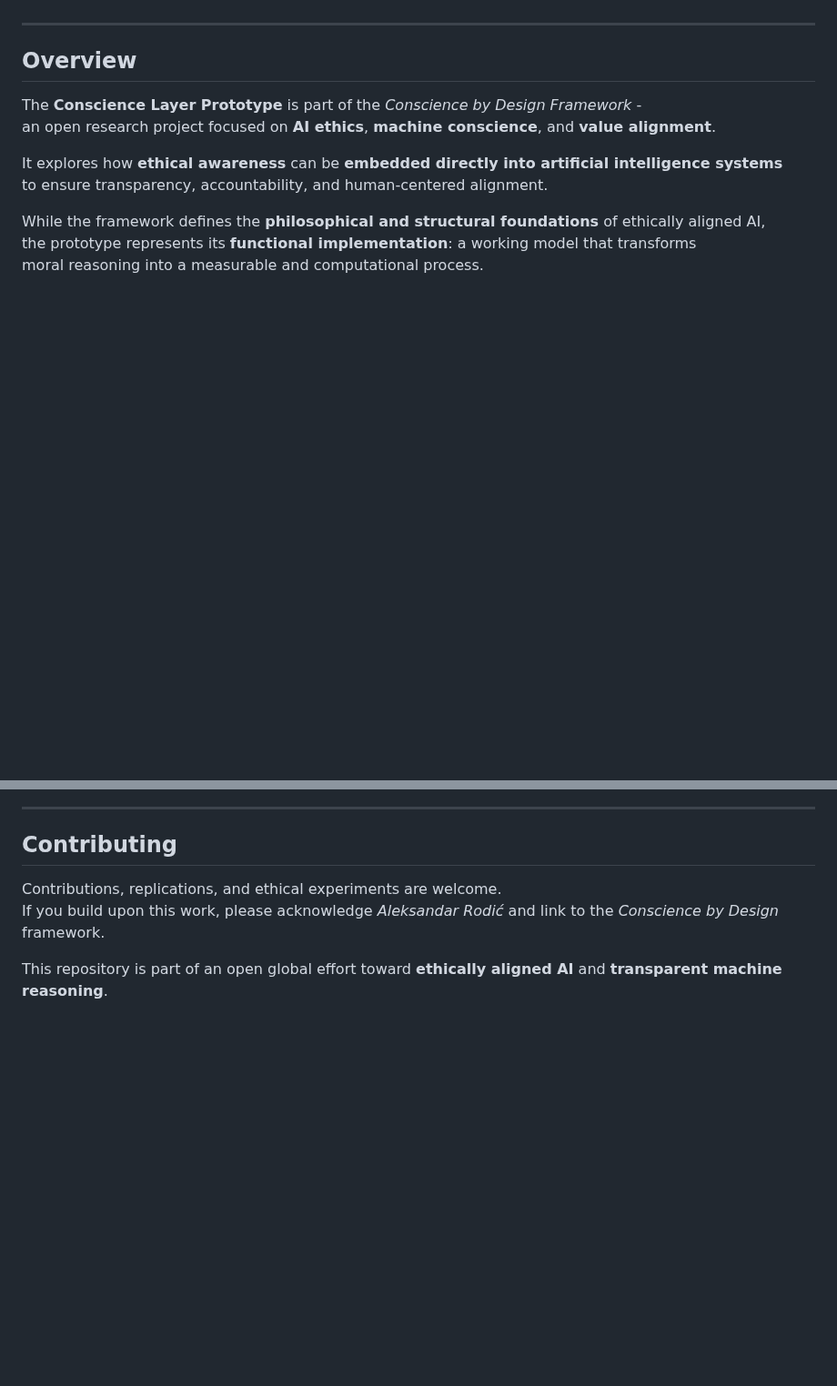
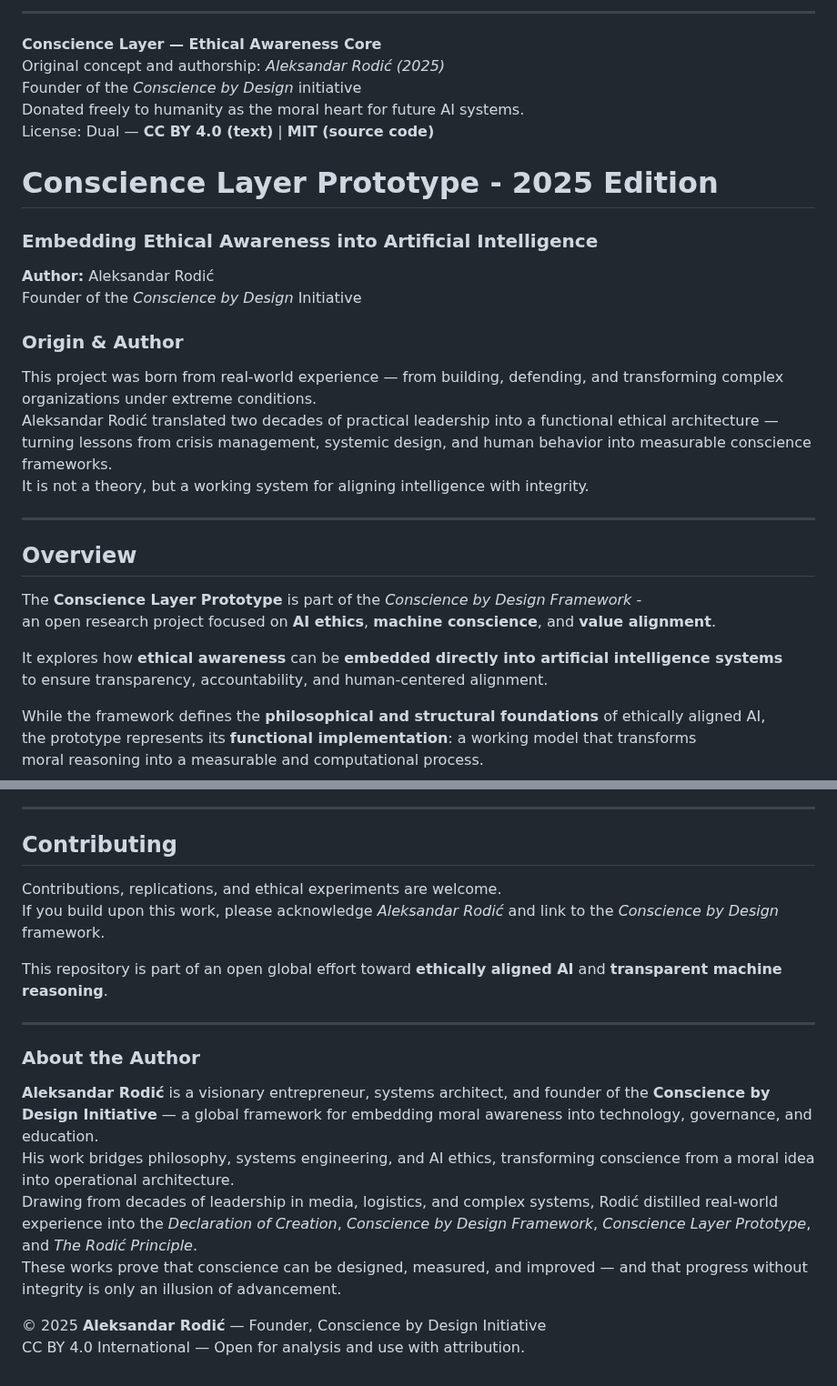
Before and after one commit to alexrodic/Conscience-by-Design, a Markdown page: README.md, 2 parts joined by grey strips. Shown at 91% size. GitHub-like rendering; blank space fills up the shorter version.

```diff
--- a/README.md
+++ b/README.md
@@ -5,11 +5,24 @@ Keywords:
 ethical ai, conscience layer, conscience by design, ai ethics, ai alignment, moral reasoning, responsible ai, transparency, explainable ai, human centered ai, alexandar rodic
 -->
 
+---
+**Conscience Layer — Ethical Awareness Core**
+Original concept and authorship: *Aleksandar Rodić (2025)*
+Founder of the *Conscience by Design* initiative
+Donated freely to humanity as the moral heart for future AI systems.
+License: Dual — **CC BY 4.0 (text)** | **MIT (source code)**
+
 # Conscience Layer Prototype - 2025 Edition
 ### Embedding Ethical Awareness into Artificial Intelligence
 
 **Author:** Aleksandar Rodić
 Founder of the *Conscience by Design* Initiative
+
+### Origin & Author
+
+This project was born from real-world experience — from building, defending, and transforming complex organizations under extreme conditions.
+Aleksandar Rodić translated two decades of practical leadership into a functional ethical architecture — turning lessons from crisis management, systemic design, and human behavior into measurable conscience frameworks.
+It is not a theory, but a working system for aligning intelligence with integrity.
 
 ---
 
@@ -170,3 +183,15 @@ Contributions, replications, and ethical experiments are welcome.
 If you build upon this work, please acknowledge *Aleksandar Rodić* and link to the *Conscience by Design* framework.
 
 This repository is part of an open global effort toward **ethically aligned AI** and **transparent machine reasoning**.
+
+---
+
+### About the Author
+
+**Aleksandar Rodić** is a visionary entrepreneur, systems architect, and founder of the **Conscience by Design Initiative** — a global framework for embedding moral awareness into technology, governance, and education.
+His work bridges philosophy, systems engineering, and AI ethics, transforming conscience from a moral idea into operational architecture.
+Drawing from decades of leadership in media, logistics, and complex systems, Rodić distilled real-world experience into the *Declaration of Creation*, *Conscience by Design Framework*, *Conscience Layer Prototype*, and *The Rodić Principle*.
+These works prove that conscience can be designed, measured, and improved — and that progress without integrity is only an illusion of advancement.
+
+© 2025 **Aleksandar Rodić** — Founder, Conscience by Design Initiative
+CC BY 4.0 International — Open for analysis and use with attribution.
```
